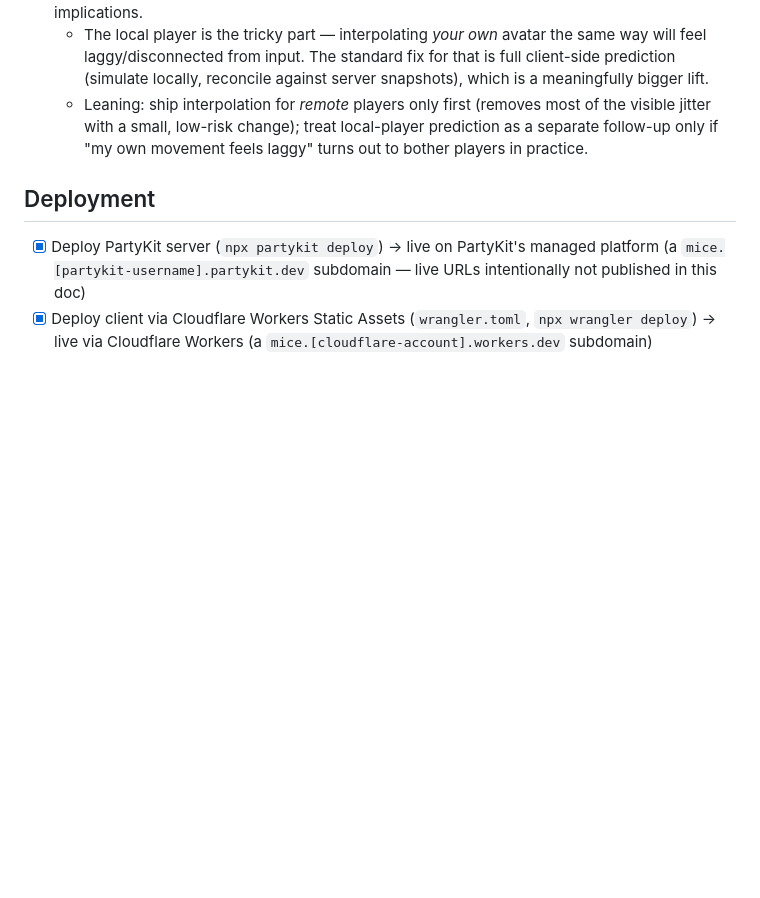
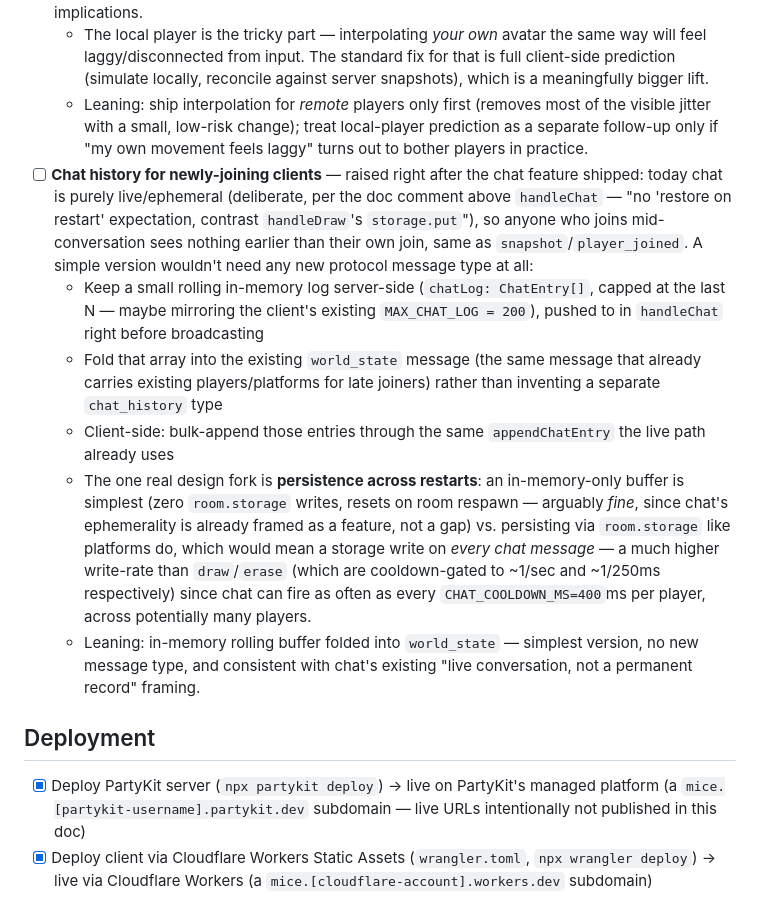
Before and after one commit to shisatum/mice, a Markdown page: TODO.md, the part around the change. Drawn GitHub-style; blank space fills up the shorter version.

Commit message:
Document chat-history-for-joiners as a future feature idea
Captures the design thinking (in-memory rolling buffer folded into
world_state, the persistence-vs-ephemerality tradeoff) discussed right
after the chat feature shipped, so a future session doesn't have to
re-derive it from scratch.

Co-Authored-By: Claude Sonnet 4.6 <noreply@anthropic.com>

```diff
--- a/TODO.md
+++ b/TODO.md
@@ -187,6 +187,12 @@ Chronological checklist mirroring the GDD's "Recommended Build Order" ([gdd_part
 - [ ] **Client-side interpolation ("lerping") for smoother movement** — the client currently renders raw ~20Hz snapshot positions, so remote avatars will look steppy between ticks (most visible on other players, since there's no local input to mask it for them). Standard fix: render remote avatars interpolated between the last two snapshots, displayed slightly in the past (e.g. ~100ms buffer) so there's always a "next" snapshot to interpolate toward. Purely cosmetic — physics stays server-authoritative, consistent with the project's "render is cosmetic, physics is truth" convention (see "Conventions established so far" in CLAUDE.md), so it carries no security/trust implications.
   - The local player is the tricky part — interpolating *your own* avatar the same way will feel laggy/disconnected from input. The standard fix for that is full client-side prediction (simulate locally, reconcile against server snapshots), which is a meaningfully bigger lift.
   - Leaning: ship interpolation for *remote* players only first (removes most of the visible jitter with a small, low-risk change); treat local-player prediction as a separate follow-up only if "my own movement feels laggy" turns out to bother players in practice.
+- [ ] **Chat history for newly-joining clients** — raised right after the chat feature shipped: today chat is purely live/ephemeral (deliberate, per the doc comment above `handleChat` — "no 'restore on restart' expectation, contrast `handleDraw`'s `storage.put`"), so anyone who joins mid-conversation sees nothing earlier than their own join, same as `snapshot`/`player_joined`. A simple version wouldn't need any new protocol message type at all:
+  - Keep a small rolling in-memory log server-side (`chatLog: ChatEntry[]`, capped at the last N — maybe mirroring the client's existing `MAX_CHAT_LOG = 200`), pushed to in `handleChat` right before broadcasting
+  - Fold that array into the existing `world_state` message (the same message that already carries existing players/platforms for late joiners) rather than inventing a separate `chat_history` type
+  - Client-side: bulk-append those entries through the same `appendChatEntry` the live path already uses
+  - The one real design fork is **persistence across restarts**: an in-memory-only buffer is simplest (zero `room.storage` writes, resets on room respawn — arguably *fine*, since chat's ephemerality is already framed as a feature, not a gap) vs. persisting via `room.storage` like platforms do, which would mean a storage write on *every chat message* — a much higher write-rate than `draw`/`erase` (which are cooldown-gated to ~1/sec and ~1/250ms respectively) since chat can fire as often as every `CHAT_COOLDOWN_MS=400`ms per player, across potentially many players.
+  - Leaning: in-memory rolling buffer folded into `world_state` — simplest version, no new message type, and consistent with chat's existing "live conversation, not a permanent record" framing.
 
 ## Deployment
 
```
